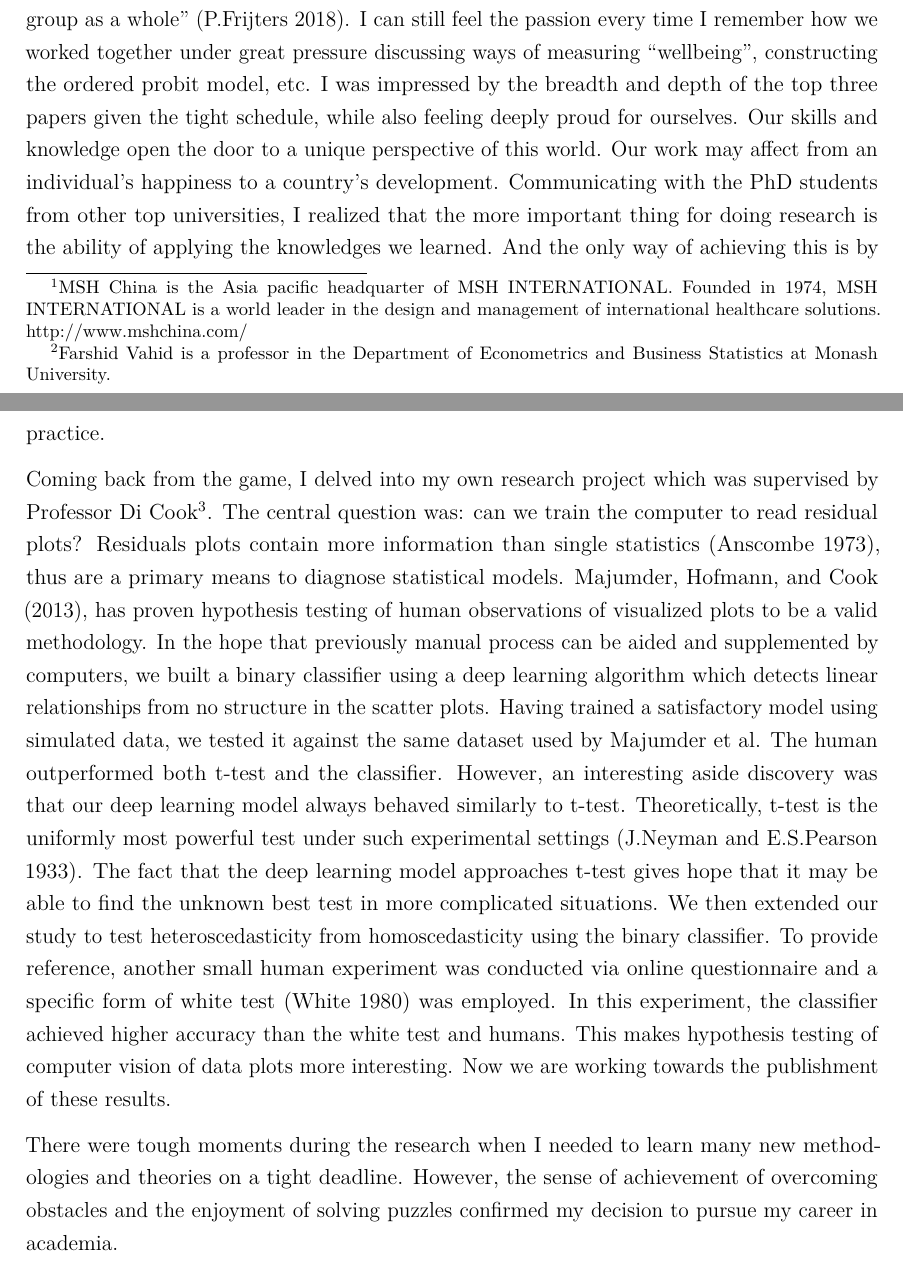
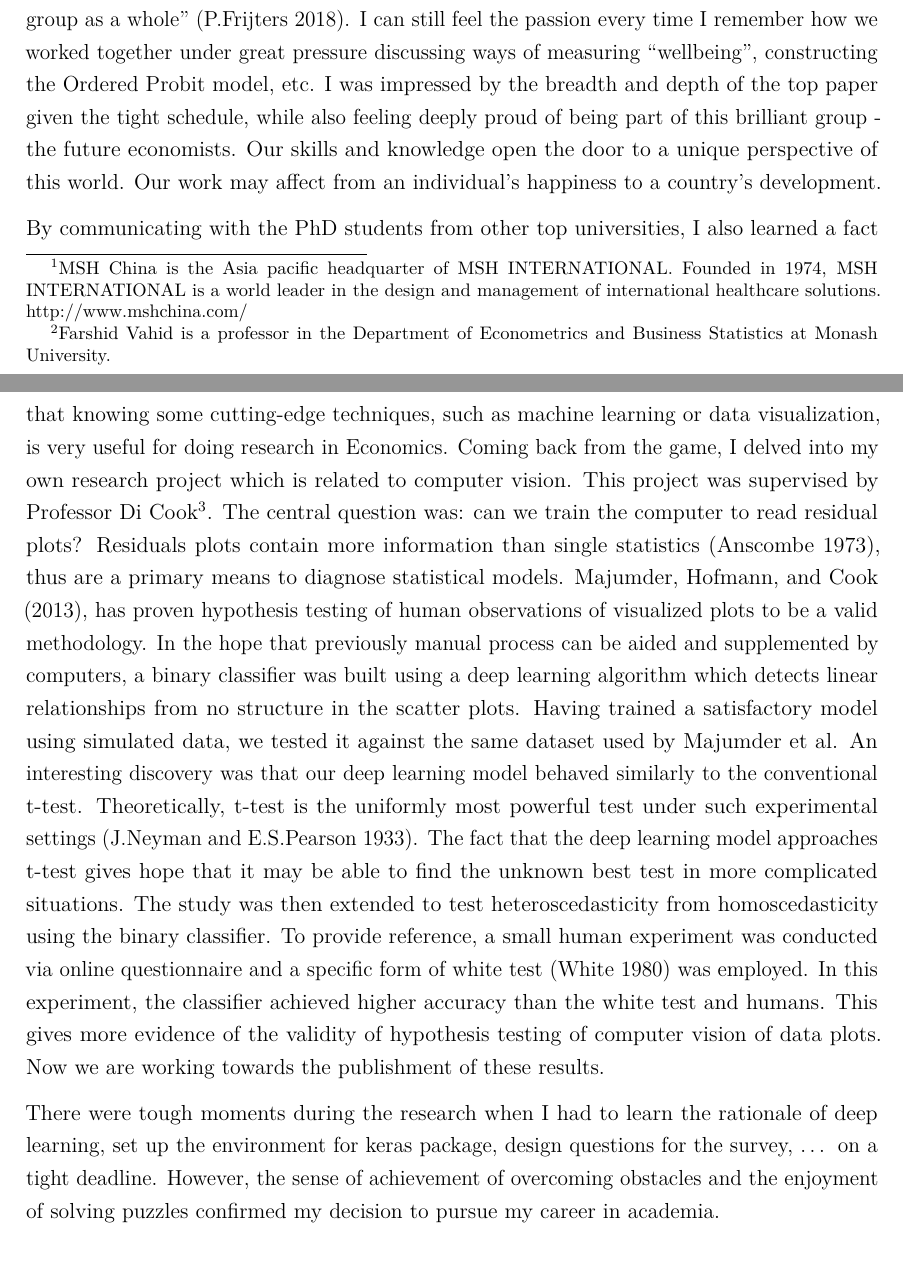
Before and after one commit to shuofan18/sop, an R Markdown document (ps.Rmd): two parts of pages 1 and 2 of 3, joined at a grey line, cut so that both start at the same text. The pictures show the output file ps.pdf that the author committed with the source.

Commit message:
concise...

```diff
--- a/ps.Rmd
+++ b/ps.Rmd
@@ -23,9 +23,9 @@ After graduating from college, I spent three years working for MSH China[^1] to
 
-In the year that followed, I achieved the best performance in seven out of eight courses. In April 2018, I was chosen as one of the four representatives to participate the Econometrics Game held in Amsterdam University. <!-- from here --> In two days' time, we wrote a paper to find "the multiplier between the detrimental effect of unemployment on the wellbeing of the individual who is unemployed and the total effect of that person’s unemployment on the wellbeing of the group as a whole" [@eg]. I can still feel the passion every time I remember how we worked together under great pressure discussing ways of measuring "wellbeing", constructing the ordered probit model, etc. I was impressed by the breadth and depth of the top three papers given the tight schedule, while also feeling deeply proud for ourselves. Our skills and knowledge open the door to a unique perspective of this world. Our work may affect from an individual's happiness to a country's development. Communicating with the PhD students from other top universities,<!-- I was infected by their enthusiasm for research and --> I realized that the more important thing for doing research is the ability of applying the knowledges we learned. And the only way of achieving this is by practice.<!--to here -->
+In the year that followed, I achieved the best performance in seven out of eight courses. In April 2018, I was chosen as one of the four representatives to participate the Econometrics Game held in Amsterdam University. In two days' time, we wrote a paper to find "the multiplier between the detrimental effect of unemployment on the wellbeing of the individual who is unemployed and the total effect of that person’s unemployment on the wellbeing of the group as a whole" [@eg]. I can still feel the passion every time I remember how we worked together under great pressure discussing ways of measuring "wellbeing", constructing the Ordered Probit model, etc. I was impressed by the breadth and depth of the top paper given the tight schedule, while also feeling deeply proud of being part of this brilliant group - the future economists. Our skills and knowledge open the door to a unique perspective of this world. Our work may affect from an individual's happiness to a country's development.
 
-Coming back from the game, I delved into my own research project which was supervised by Professor Di Cook[^3]. The central question was: can we train the computer to read residual plots? Residuals plots contain more information than single statistics [@ANS73], thus are a primary means to diagnose statistical models. @MM13, has proven hypothesis testing of human observations of visualized plots to be a valid methodology. <!-- Their findings have been supported by a large database of human experiments.--> In the hope that previously manual process can be aided and supplemented by computers, we built a binary classifier using a deep learning algorithm which detects linear relationships from no structure in the scatter plots. Having trained a satisfactory model using simulated data, we tested it against the same dataset used by Majumder et al. The human outperformed both t-test and the classifier. However, an interesting aside discovery was that our deep learning model always behaved similarly to t-test. Theoretically, t-test is the uniformly most powerful test under such experimental settings [@Neyman289]. The fact that the deep learning model approaches t-test gives hope that it may be able to find the unknown best test in more complicated situations. We then extended our study to test heteroscedasticity from homoscedasticity using the binary classifier. To provide reference, another small human experiment was conducted via online questionnaire and a specific form of white test [@white] was employed. In this experiment, the classifier achieved higher accuracy than the white test and humans. This makes hypothesis testing of computer vision of data plots more interesting. Now we are working towards the publishment of these results.
+By communicating with the PhD students from other top universities, I also learned a fact that knowing some cutting-edge techniques, such as machine learning or data visualization, is very useful for doing research in Economics. Coming back from the game, I delved into my own research project which is related to computer vision. This project was supervised by Professor Di Cook[^3]. The central question was: can we train the computer to read residual plots? Residuals plots contain more information than single statistics [@ANS73], thus are a primary means to diagnose statistical models. @MM13, has proven hypothesis testing of human observations of visualized plots to be a valid methodology. In the hope that previously manual process can be aided and supplemented by computers, a binary classifier was built using a deep learning algorithm which detects linear relationships from no structure in the scatter plots. Having trained a satisfactory model using simulated data, we tested it against the same dataset used by Majumder et al. An interesting discovery was that our deep learning model behaved similarly to the conventional t-test. Theoretically, t-test is the uniformly most powerful test under such experimental settings [@Neyman289]. The fact that the deep learning model approaches t-test gives hope that it may be able to find the unknown best test in more complicated situations. The study was then extended to test heteroscedasticity from homoscedasticity using the binary classifier. To provide reference, a small human experiment was conducted via online questionnaire and a specific form of white test [@white] was employed. In this experiment, the classifier achieved higher accuracy than the white test and humans. This gives more evidence of the validity of hypothesis testing of computer vision of data plots. Now we are working towards the publishment of these results.
 
-There were tough moments during the research when I needed to learn many new methodologies and theories on a tight deadline. However, the sense of achievement of overcoming obstacles and the enjoyment of solving puzzles confirmed my decision to pursue my career in academia.
+There were tough moments during the research when I had to learn the rationale of deep learning, set up the environment for keras package, design questions for the survey, ... on a tight deadline. However, the sense of achievement of overcoming obstacles and the enjoyment of solving puzzles confirmed my decision to pursue my career in academia.
 
 After completed the master degree, I accepted the offer from Professor Heather Anderson[^4] to work on a challenging and interesting project as a research assistant. In this project, we investigated the properties of Lasso[^5] estimates[@lasso] in the high-dimensional predictive regression in the presence of cointegration[@engle]. More specifically, we studied the consistency of Lasso for estimating the cointegrating vectors and applied this methodology to stock return forecasting and bond excess return forecasting.
 
```
Also changed, not shown: ps.pdf, ps.Rmd (6 more changed lines).
